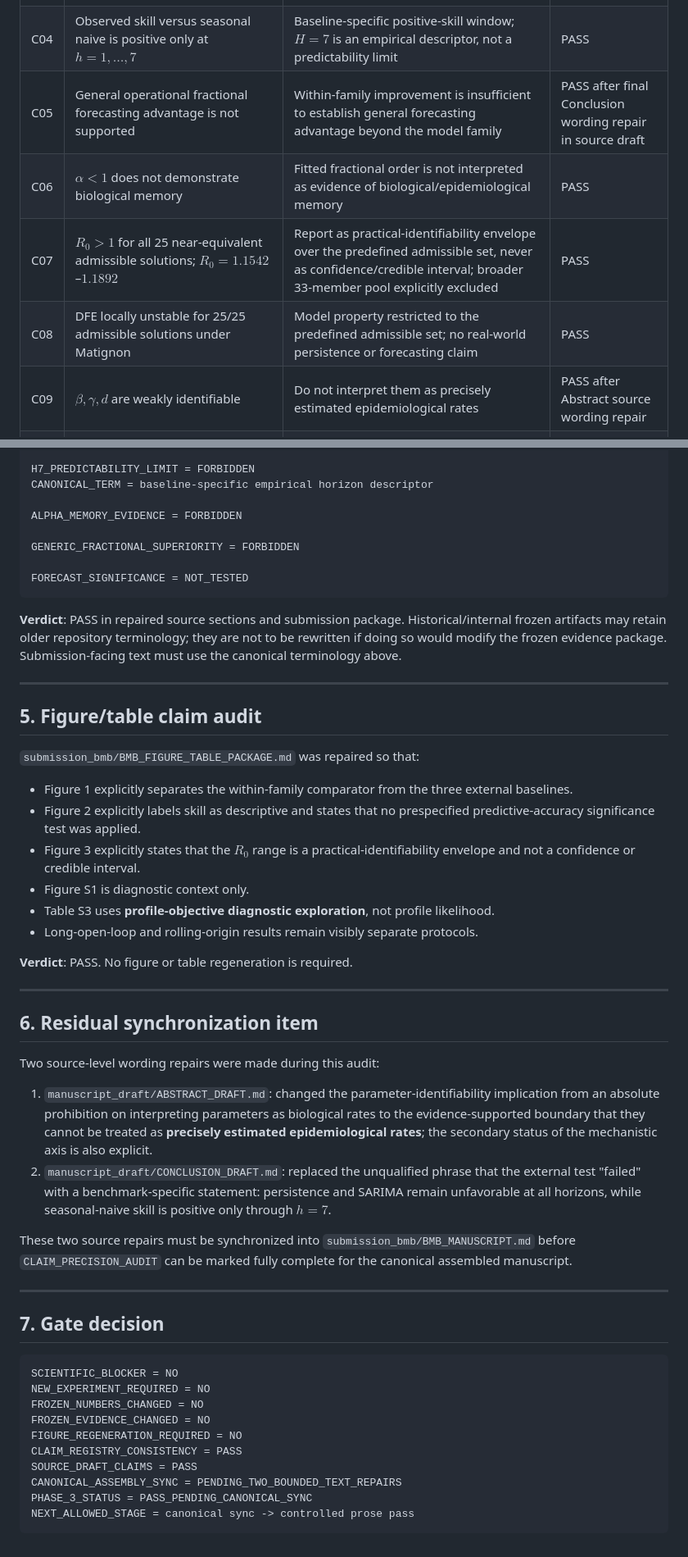
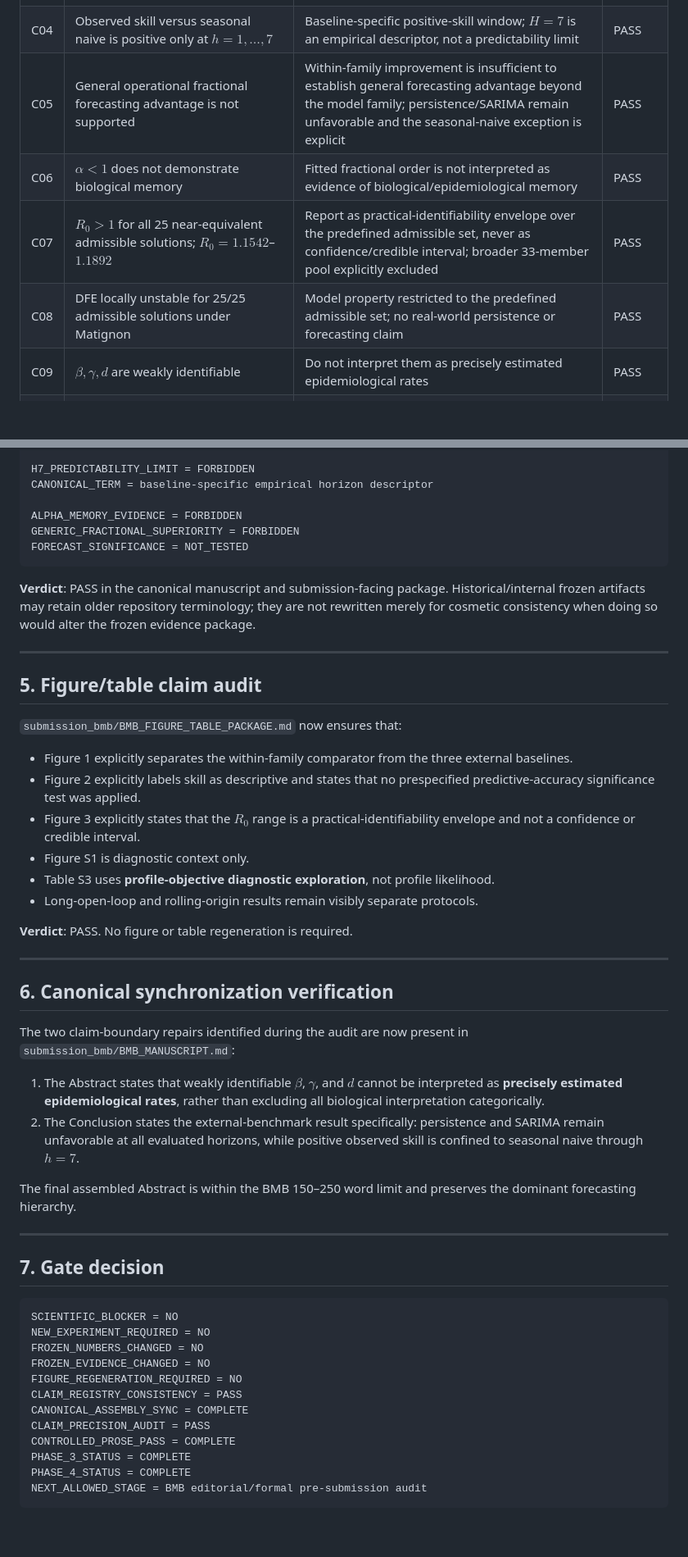
Before and after one commit to fedeg-umh-es/tb-fractional-seit-brazil, a Markdown page: submission_bmb/PRE_SUBMISSION_CLAIM_AUDIT.md, 2 parts joined by grey strips. Shown at 82% size. GitHub-like rendering; blank space fills up the shorter version.

Commit message:
Close claim audit after canonical synchronization

````diff
--- a/submission_bmb/PRE_SUBMISSION_CLAIM_AUDIT.md
+++ b/submission_bmb/PRE_SUBMISSION_CLAIM_AUDIT.md
@@ -34,11 +34,11 @@ FIRST_STUDY_OR_HISTORICAL_ABSENCE_CLAIM = NO
 | C02 | Observed skill versus persistence is negative at $h=1,\dots,12$ | Persistence has lower descriptive sample error than fractional SEIT at every evaluated horizon | PASS |
 | C03 | Observed skill versus SARIMA is negative at $h=1,\dots,12$ | SARIMA has lower descriptive sample error than fractional SEIT at every evaluated horizon | PASS |
 | C04 | Observed skill versus seasonal naive is positive only at $h=1,\dots,7$ | Baseline-specific positive-skill window; $H=7$ is an empirical descriptor, not a predictability limit | PASS |
-| C05 | General operational fractional forecasting advantage is not supported | Within-family improvement is insufficient to establish general forecasting advantage beyond the model family | PASS after final Conclusion wording repair in source draft |
+| C05 | General operational fractional forecasting advantage is not supported | Within-family improvement is insufficient to establish general forecasting advantage beyond the model family; persistence/SARIMA remain unfavorable and the seasonal-naive exception is explicit | PASS |
 | C06 | $\alpha<1$ does not demonstrate biological memory | Fitted fractional order is not interpreted as evidence of biological/epidemiological memory | PASS |
 | C07 | $R_0>1$ for all 25 near-equivalent admissible solutions; $R_0=1.1542$–$1.1892$ | Report as practical-identifiability envelope over the predefined admissible set, never as confidence/credible interval; broader 33-member pool explicitly excluded | PASS |
 | C08 | DFE locally unstable for 25/25 admissible solutions under Matignon | Model property restricted to the predefined admissible set; no real-world persistence or forecasting claim | PASS |
-| C09 | $\beta,\gamma,d$ are weakly identifiable | Do not interpret them as precisely estimated epidemiological rates | PASS after Abstract source wording repair |
+| C09 | $\beta,\gamma,d$ are weakly identifiable | Do not interpret them as precisely estimated epidemiological rates | PASS |
 | C10 | Historical ~48% optimal-control claim not verified | Optimal-control/historical burden-reduction claims remain outside current evidence base | PASS |
 | C11 | Formal predictive superiority/inferiority not tested | Rolling-origin comparisons are descriptive; no formal significance or inferential superiority claim | PASS |
 
@@ -71,19 +71,17 @@ H7_PREDICTABILITY_LIMIT = FORBIDDEN
 CANONICAL_TERM = baseline-specific empirical horizon descriptor
 
 ALPHA_MEMORY_EVIDENCE = FORBIDDEN
-
 GENERIC_FRACTIONAL_SUPERIORITY = FORBIDDEN
-
 FORECAST_SIGNIFICANCE = NOT_TESTED
 ```
 
-**Verdict**: PASS in repaired source sections and submission package. Historical/internal frozen artifacts may retain older repository terminology; they are not to be rewritten if doing so would modify the frozen evidence package. Submission-facing text must use the canonical terminology above.
+**Verdict**: PASS in the canonical manuscript and submission-facing package. Historical/internal frozen artifacts may retain older repository terminology; they are not rewritten merely for cosmetic consistency when doing so would alter the frozen evidence package.
 
 ---
 
 ## 5. Figure/table claim audit
 
-`submission_bmb/BMB_FIGURE_TABLE_PACKAGE.md` was repaired so that:
+`submission_bmb/BMB_FIGURE_TABLE_PACKAGE.md` now ensures that:
 
 - Figure 1 explicitly separates the within-family comparator from the three external baselines.
 - Figure 2 explicitly labels skill as descriptive and states that no prespecified predictive-accuracy significance test was applied.
@@ -96,14 +94,14 @@ FORECAST_SIGNIFICANCE = NOT_TESTED
 
 ---
 
-## 6. Residual synchronization item
+## 6. Canonical synchronization verification
 
-Two source-level wording repairs were made during this audit:
+The two claim-boundary repairs identified during the audit are now present in `submission_bmb/BMB_MANUSCRIPT.md`:
 
-1. `manuscript_draft/ABSTRACT_DRAFT.md`: changed the parameter-identifiability implication from an absolute prohibition on interpreting parameters as biological rates to the evidence-supported boundary that they cannot be treated as **precisely estimated epidemiological rates**; the secondary status of the mechanistic axis is also explicit.
-2. `manuscript_draft/CONCLUSION_DRAFT.md`: replaced the unqualified phrase that the external test "failed" with a benchmark-specific statement: persistence and SARIMA remain unfavorable at all horizons, while seasonal-naive skill is positive only through $h=7$.
+1. The Abstract states that weakly identifiable $\beta$, $\gamma$, and $d$ cannot be interpreted as **precisely estimated epidemiological rates**, rather than excluding all biological interpretation categorically.
+2. The Conclusion states the external-benchmark result specifically: persistence and SARIMA remain unfavorable at all evaluated horizons, while positive observed skill is confined to seasonal naive through $h=7$.
 
-These two source repairs must be synchronized into `submission_bmb/BMB_MANUSCRIPT.md` before `CLAIM_PRECISION_AUDIT` can be marked fully complete for the canonical assembled manuscript.
+The final assembled Abstract is within the BMB 150–250 word limit and preserves the dominant forecasting hierarchy.
 
 ---
 
@@ -116,8 +114,10 @@ FROZEN_NUMBERS_CHANGED = NO
 FROZEN_EVIDENCE_CHANGED = NO
 FIGURE_REGENERATION_REQUIRED = NO
 CLAIM_REGISTRY_CONSISTENCY = PASS
-SOURCE_DRAFT_CLAIMS = PASS
-CANONICAL_ASSEMBLY_SYNC = PENDING_TWO_BOUNDED_TEXT_REPAIRS
-PHASE_3_STATUS = PASS_PENDING_CANONICAL_SYNC
-NEXT_ALLOWED_STAGE = canonical sync -> controlled prose pass
+CANONICAL_ASSEMBLY_SYNC = COMPLETE
+CLAIM_PRECISION_AUDIT = PASS
+CONTROLLED_PROSE_PASS = COMPLETE
+PHASE_3_STATUS = COMPLETE
+PHASE_4_STATUS = COMPLETE
+NEXT_ALLOWED_STAGE = BMB editorial/formal pre-submission audit
 ```
````
Also changed, not shown: other parts of submission_bmb/PRE_SUBMISSION_CLAIM_AUDIT.md (+1 -1 lines).
